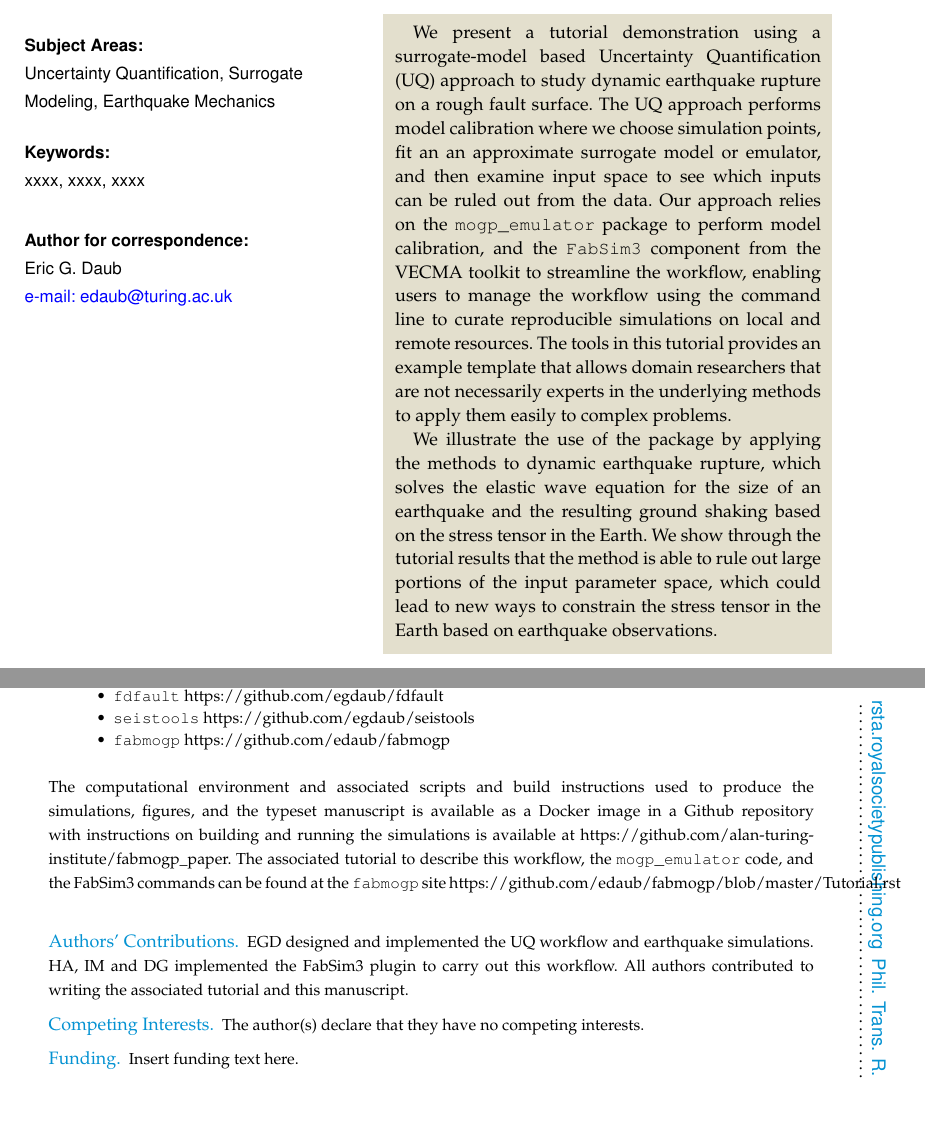
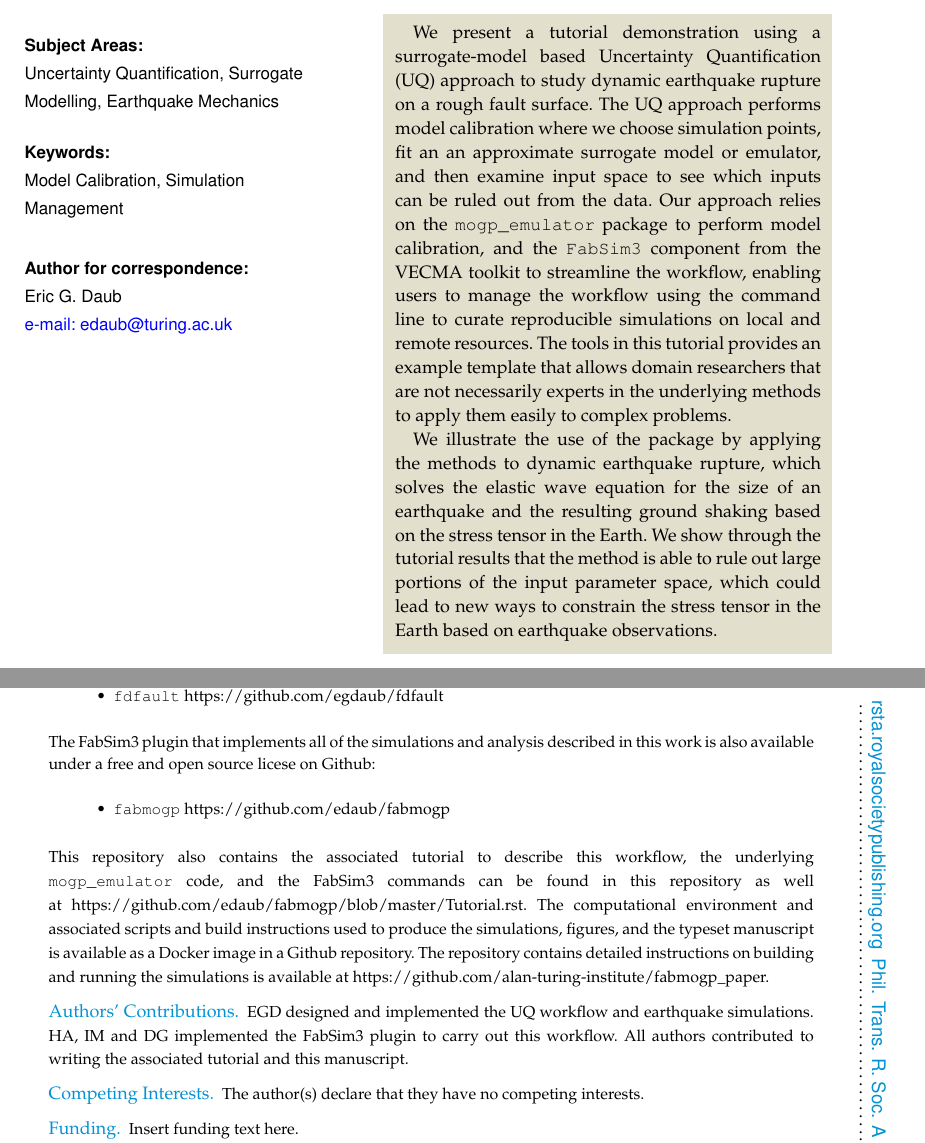
Before and after one commit to alan-turing-institute/fabmogp_paper, a LaTeX document (manuscript/fabmogp_paper.tex): two parts of pages 1 and 10 of 10, joined at a grey line, cut so that both start at the same text, the shorter picture padded with empty space. Compiled offline with pdfLaTeX.

Commit message:
added keywords to manuscript

```diff
--- a/manuscript/fabmogp_paper.tex
+++ b/manuscript/fabmogp_paper.tex
@@ -29,10 +29,10 @@ Eric G. Daub$^{1}$, Hamid Arabnejad$^{2}$, Imran Mahmood$^{2}$ and Derek Groen$^
 $^{2}$Brunel University London}
 
 %%%% Subject entries to be placed here %%%%
-\subject{Uncertainty Quantification, Surrogate Modeling, Earthquake Mechanics}
+\subject{Uncertainty Quantification, Surrogate Modelling, Earthquake Mechanics}
 
 %%%% Keyword entries to be placed here %%%%
-\keywords{xxxx, xxxx, xxxx}
+\keywords{Model Calibration, Simulation Management}
 
 %%%% Insert corresponding author and its email address}
 \corres{Eric G. Daub\\
@@ -529,16 +529,21 @@ source software licenses:
    \item \texttt{mogp\_emulator} https://github.com/alan-turing-institute/mogp\_emulator
    \item \texttt{FabSim3} https://github.com/djgroen/fabsim3
    \item \texttt{fdfault} https://github.com/egdaub/fdfault
-   \item \texttt{seistools} https://github.com/egdaub/seistools
+\end{itemize}
+The FabSim3 plugin that implements all of the simulations and analysis described in this work
+is also available under a free and open source licese on Github:
+\begin{itemize}
    \item \texttt{fabmogp} https://github.com/edaub/fabmogp
 \end{itemize}
+This repository also contains the associated tutorial to describe this workflow,
+the underlying \texttt{mogp\_emulator} code, and the FabSim3 commands can be found in this
+repository as well at https://github.com/edaub/fabmogp/blob/master/Tutorial.rst.
 The computational
 environment and associated scripts and build instructions used to produce the simulations,
 figures, and the typeset manuscript is available as a
-Docker image in a Github repository with instructions on building and running the simulations is
+Docker image in a Github repository. The repository contains detailed instructions on building
+and running the simulations is
 available at https://github.com/alan-turing-institute/fabmogp\_paper.
-The associated tutorial to describe this workflow, the \texttt{mogp\_emulator} code, and
-the FabSim3 commands can be found at the \texttt{fabmogp} site https://github.com/edaub/fabmogp/blob/master/Tutorial.rst
 }
 
 \aucontribute{EGD designed and implemented the UQ workflow and earthquake simulations. HA, IM and DG
```
